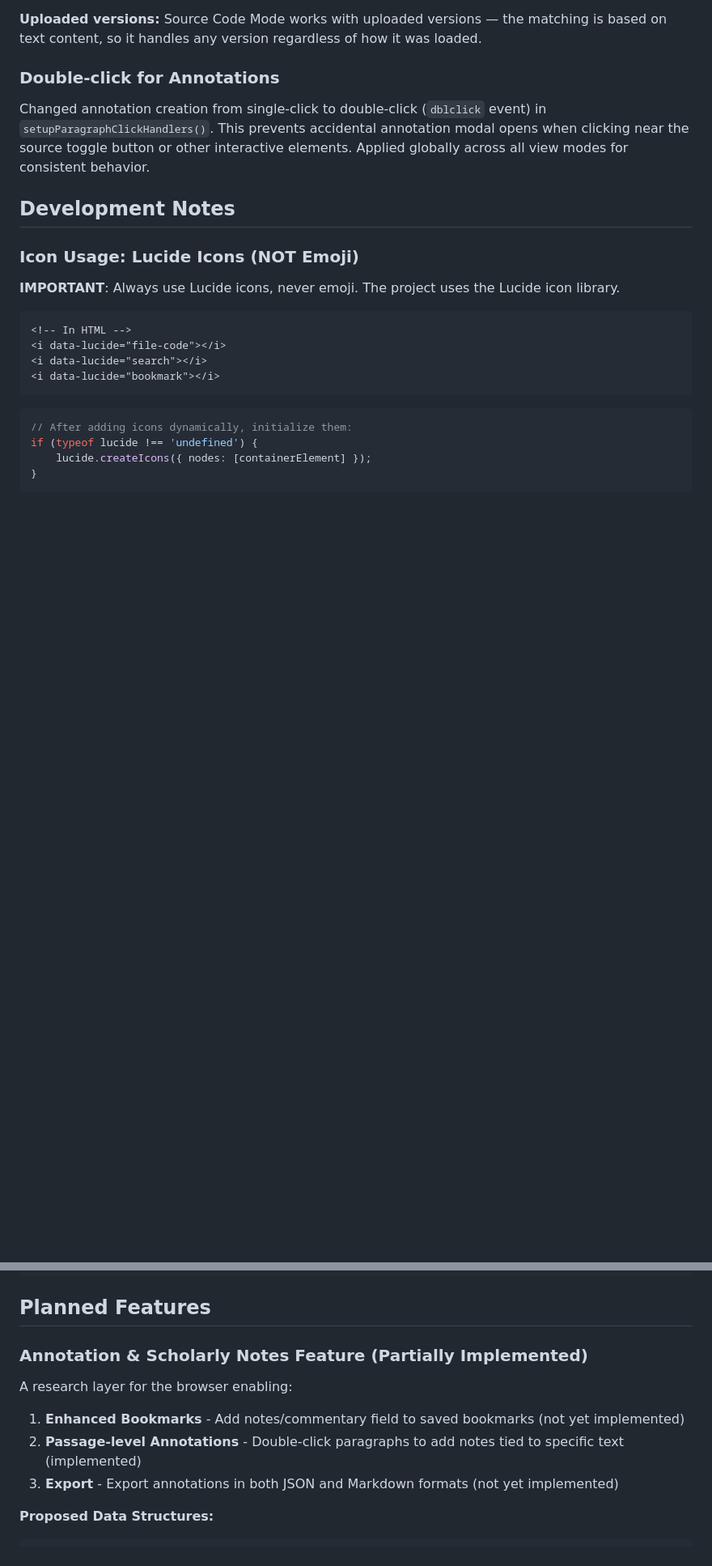
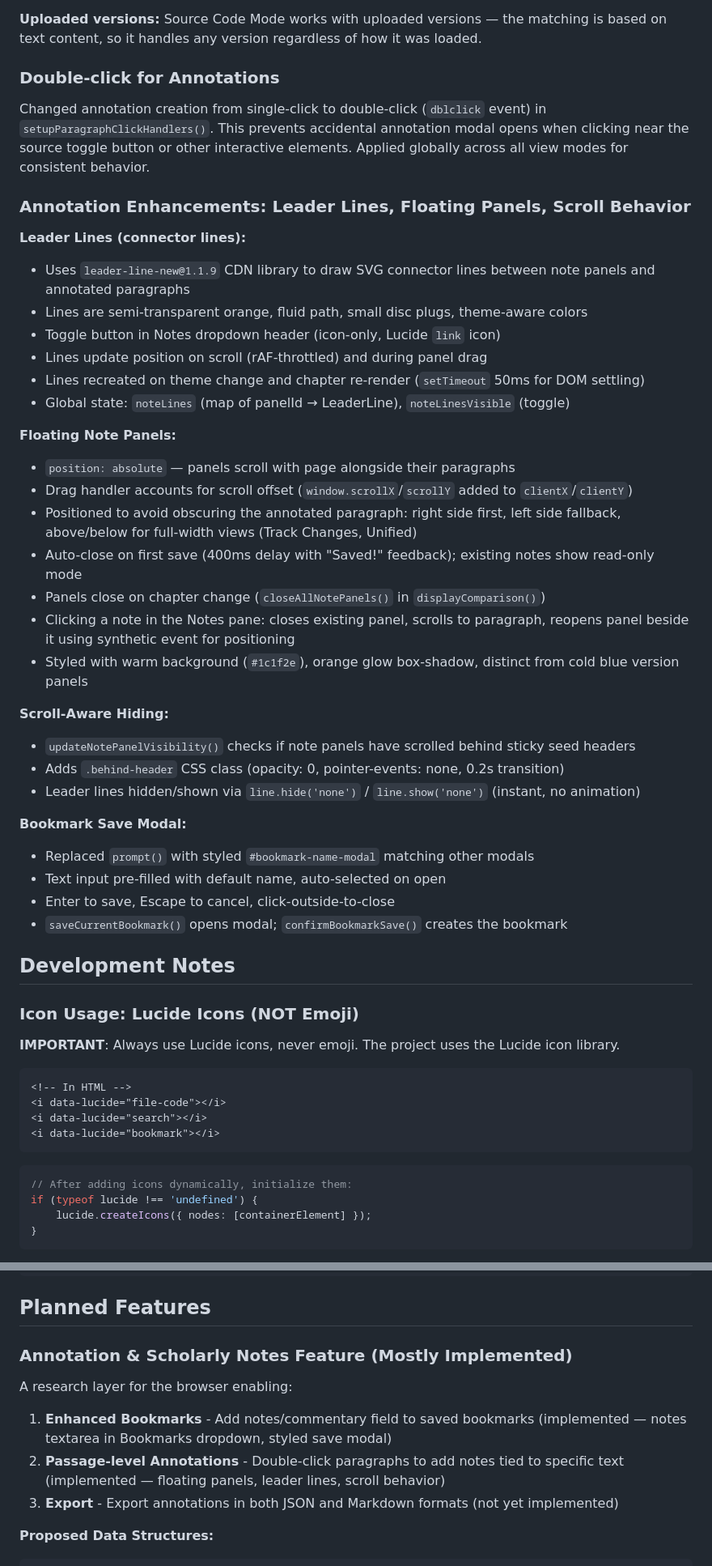
Before and after one commit to samplereality/subcutanean-variorum, a Markdown page: claude.md, 2 parts joined by grey strips. Shown at 81% size. Rendered like a GitHub page; blank space fills up the shorter version.

```diff
--- a/claude.md
+++ b/claude.md
@@ -608,6 +631,36 @@ Replaced position-based paragraph-to-source mapping with text similarity matchin
 
 Changed annotation creation from single-click to double-click (`dblclick` event) in `setupParagraphClickHandlers()`. This prevents accidental annotation modal opens when clicking near the source toggle button or other interactive elements. Applied globally across all view modes for consistent behavior.
 
+### Annotation Enhancements: Leader Lines, Floating Panels, Scroll Behavior
+
+**Leader Lines (connector lines):**
+- Uses `leader-line-new@1.1.9` CDN library to draw SVG connector lines between note panels and annotated paragraphs
+- Lines are semi-transparent orange, fluid path, small disc plugs, theme-aware colors
+- Toggle button in Notes dropdown header (icon-only, Lucide `link` icon)
+- Lines update position on scroll (rAF-throttled) and during panel drag
+- Lines recreated on theme change and chapter re-render (`setTimeout` 50ms for DOM settling)
+- Global state: `noteLines` (map of panelId → LeaderLine), `noteLinesVisible` (toggle)
+
+**Floating Note Panels:**
+- `position: absolute` — panels scroll with page alongside their paragraphs
+- Drag handler accounts for scroll offset (`window.scrollX`/`scrollY` added to `clientX`/`clientY`)
+- Positioned to avoid obscuring the annotated paragraph: right side first, left side fallback, above/below for full-width views (Track Changes, Unified)
+- Auto-close on first save (400ms delay with "Saved!" feedback); existing notes show read-only mode
+- Panels close on chapter change (`closeAllNotePanels()` in `displayComparison()`)
+- Clicking a note in the Notes pane: closes existing panel, scrolls to paragraph, reopens panel beside it using synthetic event for positioning
+- Styled with warm background (`#1c1f2e`), orange glow box-shadow, distinct from cold blue version panels
+
+**Scroll-Aware Hiding:**
+- `updateNotePanelVisibility()` checks if note panels have scrolled behind sticky seed headers
+- Adds `.behind-header` CSS class (opacity: 0, pointer-events: none, 0.2s transition)
+- Leader lines hidden/shown via `line.hide('none')` / `line.show('none')` (instant, no animation)
+
+**Bookmark Save Modal:**
+- Replaced `prompt()` with styled `#bookmark-name-modal` matching other modals
+- Text input pre-filled with default name, auto-selected on open
+- Enter to save, Escape to cancel, click-outside-to-close
+- `saveCurrentBookmark()` opens modal; `confirmBookmarkSave()` creates the bookmark
+
 ## Development Notes
 
 ### Icon Usage: Lucide Icons (NOT Emoji)
@@ -707,11 +764,11 @@ html += `<pre class="var-source-code">${highlightQuantSyntax(escapeHtml(rawSnipp
 
 ## Planned Features
 
-### Annotation & Scholarly Notes Feature (Partially Implemented)
+### Annotation & Scholarly Notes Feature (Mostly Implemented)
 
 A research layer for the browser enabling:
-1. **Enhanced Bookmarks** - Add notes/commentary field to saved bookmarks (not yet implemented)
-2. **Passage-level Annotations** - Double-click paragraphs to add notes tied to specific text (implemented)
+1. **Enhanced Bookmarks** - Add notes/commentary field to saved bookmarks (implemented — notes textarea in Bookmarks dropdown, styled save modal)
+2. **Passage-level Annotations** - Double-click paragraphs to add notes tied to specific text (implemented — floating panels, leader lines, scroll behavior)
 3. **Export** - Export annotations in both JSON and Markdown formats (not yet implemented)
 
 **Proposed Data Structures:**
```
Also changed, not shown: other parts of claude.md (+30 -3 lines).
